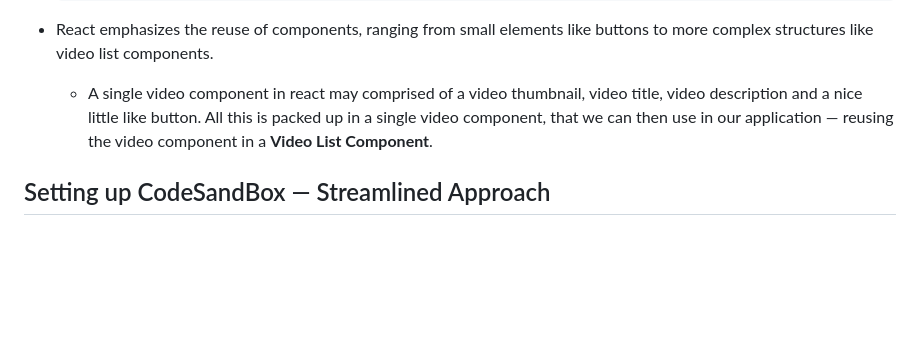
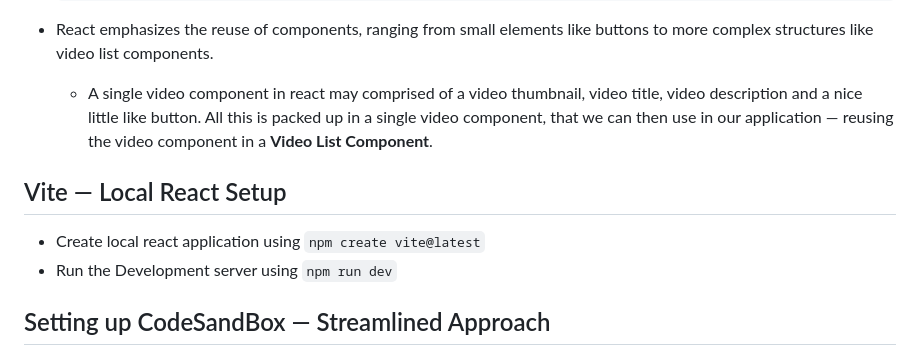
Before and after one commit to recluzegeek/automatic-enigma, a Markdown page: Web Development/react_intro.md, the part around the change. GitHub-like rendering; blank space fills up the shorter version.

```diff
--- a/Web Development/react_intro.md
+++ b/Web Development/react_intro.md
@@ -20,6 +20,11 @@
 
 - React emphasizes the reuse of components, ranging from small elements like buttons to more complex structures like video list components.
   - A single video component in react may comprised of a video thumbnail, video title, video description and a nice little like button. All this is packed up in a single video component, that we can then use in our application &mdash; reusing the video component in a **Video List Component**.
+
+## Vite &mdash; Local React Setup
+
+- Create local react application using `npm create vite@latest`
+- Run the Development server using `npm run dev`
 
 ## Setting up CodeSandBox &mdash; Streamlined Approach
 
```
Also changed, not shown: Web Development/react_props.md (added, +196 -0 lines).
